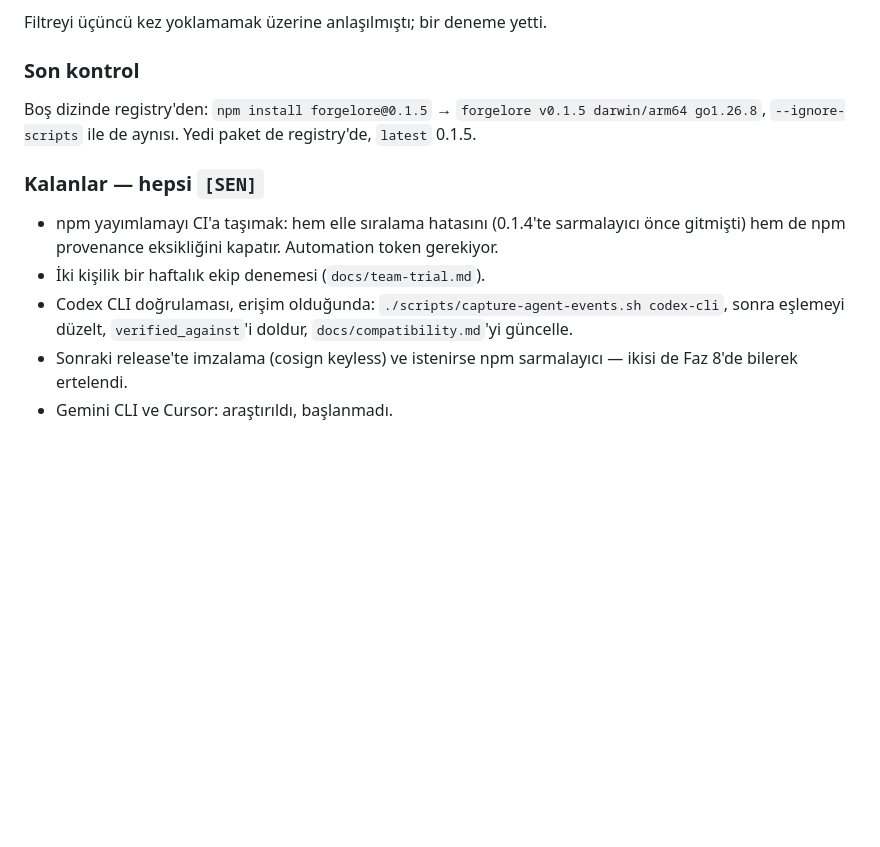
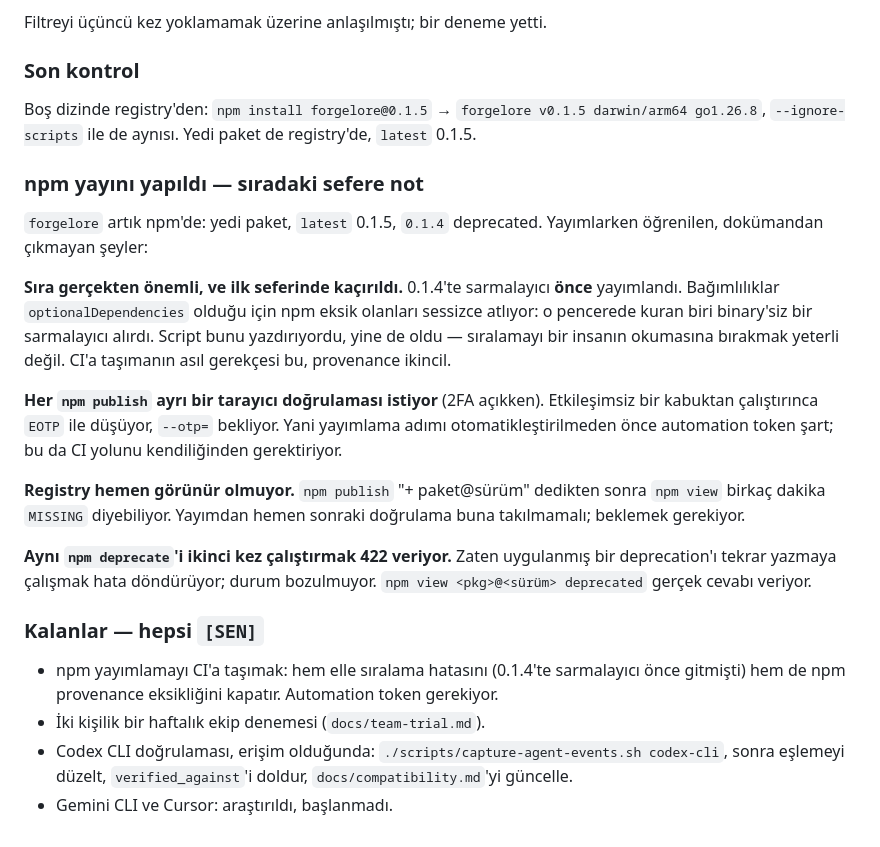
Before and after one commit to forgeprint/forgelore, a Markdown page: docs/ilerleme.md, the part around the change. GitHub-like rendering; blank space fills up the shorter version.

Commit message:
Record what publishing to npm actually took
Co-Authored-By: Claude Opus 5 <noreply@anthropic.com>
Signed-off-by: Ali Osman <aliosman.mho@gmail.com>

```diff
--- a/docs/ilerleme.md
+++ b/docs/ilerleme.md
@@ -1999,6 +1999,31 @@ Boş dizinde registry'den: `npm install forgelore@0.1.5` →
 `forgelore v0.1.5 darwin/arm64 go1.26.8`, `--ignore-scripts` ile de aynısı.
 Yedi paket de registry'de, `latest` 0.1.5.
 
+### npm yayını yapıldı — sıradaki sefere not
+
+`forgelore` artık npm'de: yedi paket, `latest` 0.1.5, `0.1.4` deprecated.
+Yayımlarken öğrenilen, dokümandan çıkmayan şeyler:
+
+**Sıra gerçekten önemli, ve ilk seferinde kaçırıldı.** 0.1.4'te sarmalayıcı
+**önce** yayımlandı. Bağımlılıklar `optionalDependencies` olduğu için npm
+eksik olanları sessizce atlıyor: o pencerede kuran biri binary'siz bir
+sarmalayıcı alırdı. Script bunu yazdırıyordu, yine de oldu — sıralamayı bir
+insanın okumasına bırakmak yeterli değil. CI'a taşımanın asıl gerekçesi bu,
+provenance ikincil.
+
+**Her `npm publish` ayrı bir tarayıcı doğrulaması istiyor** (2FA açıkken).
+Etkileşimsiz bir kabuktan çalıştırınca `EOTP` ile düşüyor, `--otp=` bekliyor.
+Yani yayımlama adımı otomatikleştirilmeden önce automation token şart; bu da
+CI yolunu kendiliğinden gerektiriyor.
+
+**Registry hemen görünür olmuyor.** `npm publish` "+ paket@sürüm" dedikten
+sonra `npm view` birkaç dakika `MISSING` diyebiliyor. Yayımdan hemen sonraki
+doğrulama buna takılmamalı; beklemek gerekiyor.
+
+**Aynı `npm deprecate`'i ikinci kez çalıştırmak 422 veriyor.** Zaten
+uygulanmış bir deprecation'ı tekrar yazmaya çalışmak hata döndürüyor;
+durum bozulmuyor. `npm view <pkg>@<sürüm> deprecated` gerçek cevabı veriyor.
+
 ### Kalanlar — hepsi `[SEN]`
 
 - npm yayımlamayı CI'a taşımak: hem elle sıralama hatasını (0.1.4'te
@@ -2008,6 +2033,4 @@ Yedi paket de registry'de, `latest` 0.1.5.
 - Codex CLI doğrulaması, erişim olduğunda:
   `./scripts/capture-agent-events.sh codex-cli`, sonra eşlemeyi düzelt,
   `verified_against`'i doldur, `docs/compatibility.md`'yi güncelle.
-- Sonraki release'te imzalama (cosign keyless) ve istenirse npm sarmalayıcı —
-  ikisi de Faz 8'de bilerek ertelendi.
 - Gemini CLI ve Cursor: araştırıldı, başlanmadı.
```
